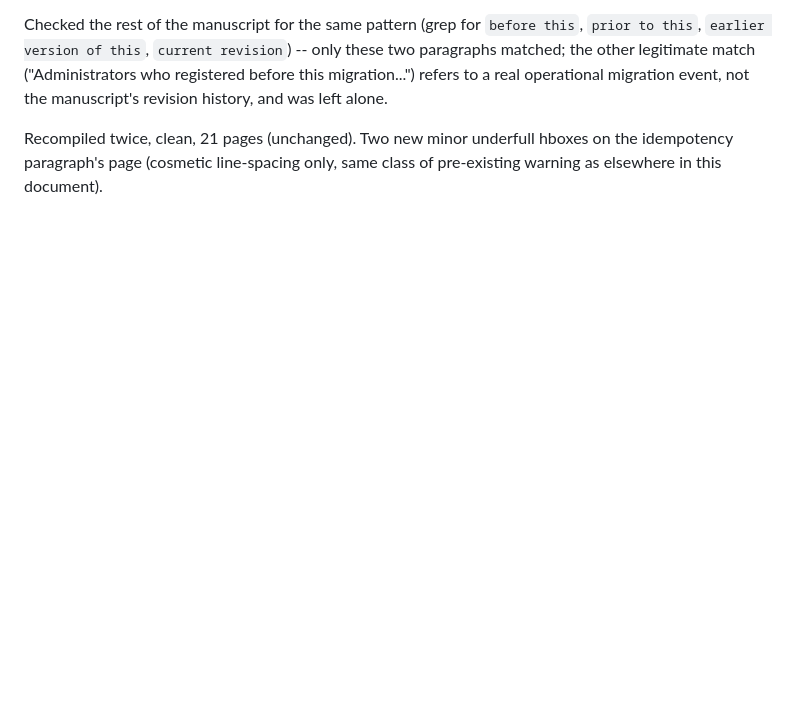
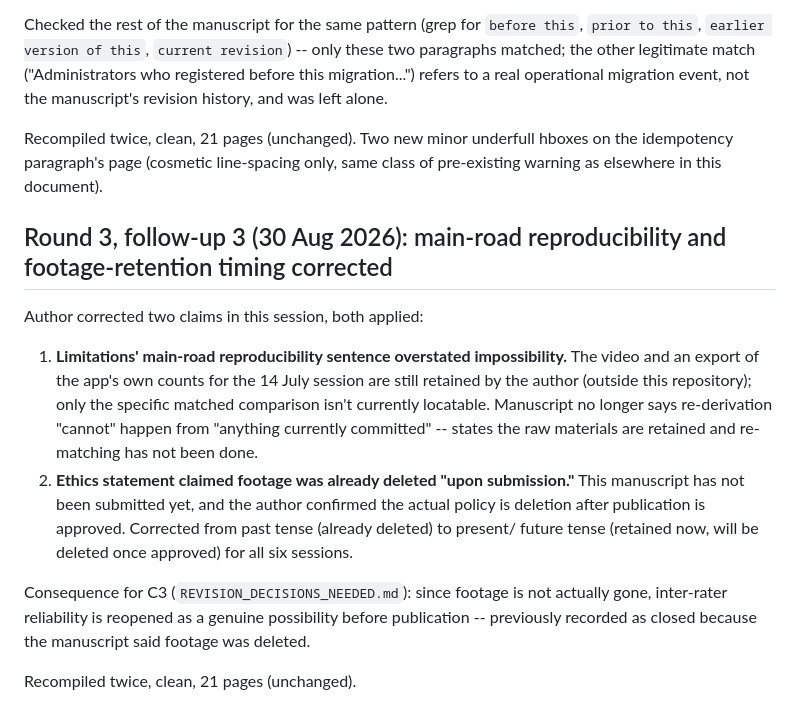
Before and after one commit to kaushalyaprabath27/traffic-survey-app, a Markdown page: REVISION_CHANGELOG.md, the part around the change. Rendered like a GitHub page; blank space fills up the shorter version.

```diff
--- a/REVISION_CHANGELOG.md
+++ b/REVISION_CHANGELOG.md
@@ -741,3 +741,28 @@ history, and was left alone.
 Recompiled twice, clean, 21 pages (unchanged). Two new minor underfull
 hboxes on the idempotency paragraph's page (cosmetic line-spacing only,
 same class of pre-existing warning as elsewhere in this document).
+
+## Round 3, follow-up 3 (30 Aug 2026): main-road reproducibility and footage-retention timing corrected
+
+Author corrected two claims in this session, both applied:
+
+1. **Limitations' main-road reproducibility sentence overstated
+   impossibility.** The video and an export of the app's own counts
+   for the 14 July session are still retained by the author (outside
+   this repository); only the specific matched comparison isn't
+   currently locatable. Manuscript no longer says re-derivation
+   "cannot" happen from "anything currently committed" -- states the
+   raw materials are retained and re-matching has not been done.
+2. **Ethics statement claimed footage was already deleted "upon
+   submission."** This manuscript has not been submitted yet, and the
+   author confirmed the actual policy is deletion after publication is
+   approved. Corrected from past tense (already deleted) to present/
+   future tense (retained now, will be deleted once approved) for all
+   six sessions.
+
+Consequence for C3 (`REVISION_DECISIONS_NEEDED.md`): since footage is
+not actually gone, inter-rater reliability is reopened as a genuine
+possibility before publication -- previously recorded as closed
+because the manuscript said footage was deleted.
+
+Recompiled twice, clean, 21 pages (unchanged).
```
Also changed, not shown: REVISION_DECISIONS_NEEDED.md (+15 -8 lines).
